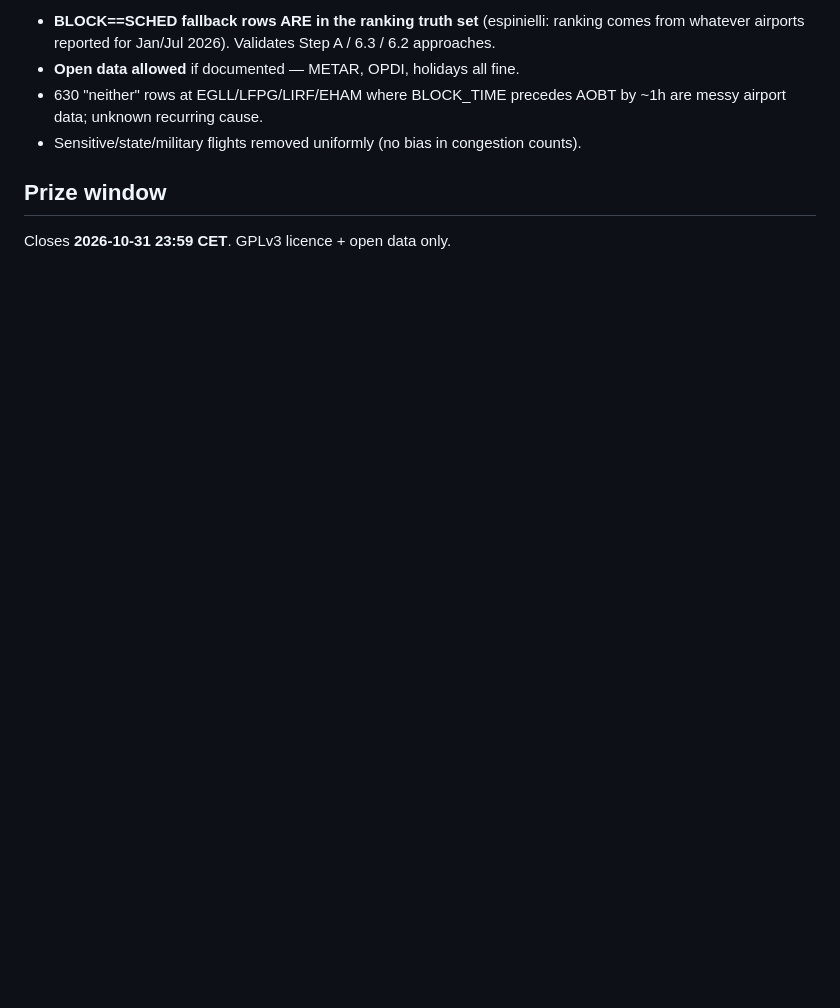
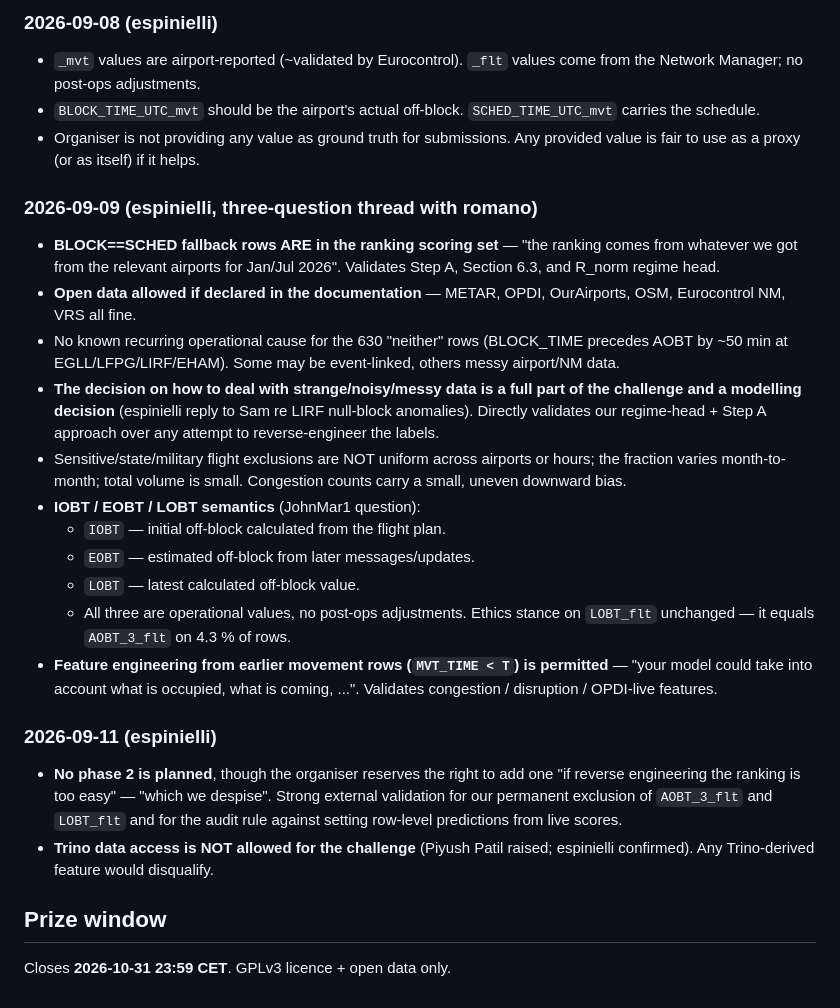
Before and after one commit to skylinkapi/prc-data-challenge-2026-kind-mango, a Markdown page: RECAP.md, the part around one of its changes. Rendered like a GitHub page; blank space fills up the shorter version.

Commit message:
Discord log: fold in the 08/09 to 11/09 espinielli replies
New confirmations: BLOCK==SCHED rows ARE in the scoring set; IOBT/EOBT/LOBT
are operational values, no post-ops adjustments; sensitive/state/military
exclusions are not uniform; earlier movement rows are permitted as feature
context; Trino data access is not allowed; no phase 2 planned but the
organiser reserves it if reverse-engineering the ranking gets easy — they
"despise" that path, which validates our permanent AOBT_3_flt / LOBT_flt
exclusion.

Co-Authored-By: Claude Opus 4.7 <noreply@anthropic.com>
Claude-Session: https://claude.ai/code/session_01N1u8bvf6wZHvqn6SE9e1hx

```diff
--- a/RECAP.md
+++ b/RECAP.md
@@ -206,8 +206,28 @@ Nothing tested yet gets under v13. What could help:
 
-- **BLOCK==SCHED fallback rows ARE in the ranking truth set** (espinielli: ranking comes from whatever airports reported for Jan/Jul 2026). Validates Step A / 6.3 / 6.2 approaches.
-- **Open data allowed** if documented — METAR, OPDI, holidays all fine.
-- 630 "neither" rows at EGLL/LFPG/LIRF/EHAM where BLOCK_TIME precedes AOBT by ~1h are messy airport data; unknown recurring cause.
-- Sensitive/state/military flights removed uniformly (no bias in congestion counts).
+### 2026-09-08 (espinielli)
+
+- `_mvt` values are airport-reported (~validated by Eurocontrol). `_flt` values come from the Network Manager; no post-ops adjustments.
+- `BLOCK_TIME_UTC_mvt` should be the airport's actual off-block. `SCHED_TIME_UTC_mvt` carries the schedule.
+- Organiser is not providing any value as ground truth for submissions. Any provided value is fair to use as a proxy (or as itself) if it helps.
+
+### 2026-09-09 (espinielli, three-question thread with romano)
+
+- **BLOCK==SCHED fallback rows ARE in the ranking scoring set** — "the ranking comes from whatever we got from the relevant airports for Jan/Jul 2026". Validates Step A, Section 6.3, and R_norm regime head.
+- **Open data allowed if declared in the documentation** — METAR, OPDI, OurAirports, OSM, Eurocontrol NM, VRS all fine.
+- No known recurring operational cause for the 630 "neither" rows (BLOCK_TIME precedes AOBT by ~50 min at EGLL/LFPG/LIRF/EHAM). Some may be event-linked, others messy airport/NM data.
+- **The decision on how to deal with strange/noisy/messy data is a full part of the challenge and a modelling decision** (espinielli reply to Sam re LIRF null-block anomalies). Directly validates our regime-head + Step A approach over any attempt to reverse-engineer the labels.
+- Sensitive/state/military flight exclusions are NOT uniform across airports or hours; the fraction varies month-to-month; total volume is small. Congestion counts carry a small, uneven downward bias.
+- **IOBT / EOBT / LOBT semantics** (JohnMar1 question):
+  - `IOBT` — initial off-block calculated from the flight plan.
+  - `EOBT` — estimated off-block from later messages/updates.
+  - `LOBT` — latest calculated off-block value.
+  - All three are operational values, no post-ops adjustments. Ethics stance on `LOBT_flt` unchanged — it equals `AOBT_3_flt` on 4.3 % of rows.
+- **Feature engineering from earlier movement rows (`MVT_TIME < T`) is permitted** — "your model could take into account what is occupied, what is coming, ...". Validates congestion / disruption / OPDI-live features.
+
+### 2026-09-11 (espinielli)
+
+- **No phase 2 is planned**, though the organiser reserves the right to add one "if reverse engineering the ranking is too easy" — "which we despise". Strong external validation for our permanent exclusion of `AOBT_3_flt` and `LOBT_flt` and for the audit rule against setting row-level predictions from live scores.
+- **Trino data access is NOT allowed for the challenge** (Piyush Patil raised; espinielli confirmed). Any Trino-derived feature would disqualify.
 
 ## Prize window
 
```
Also changed, not shown: other parts of RECAP.md (+1 -1 lines).
